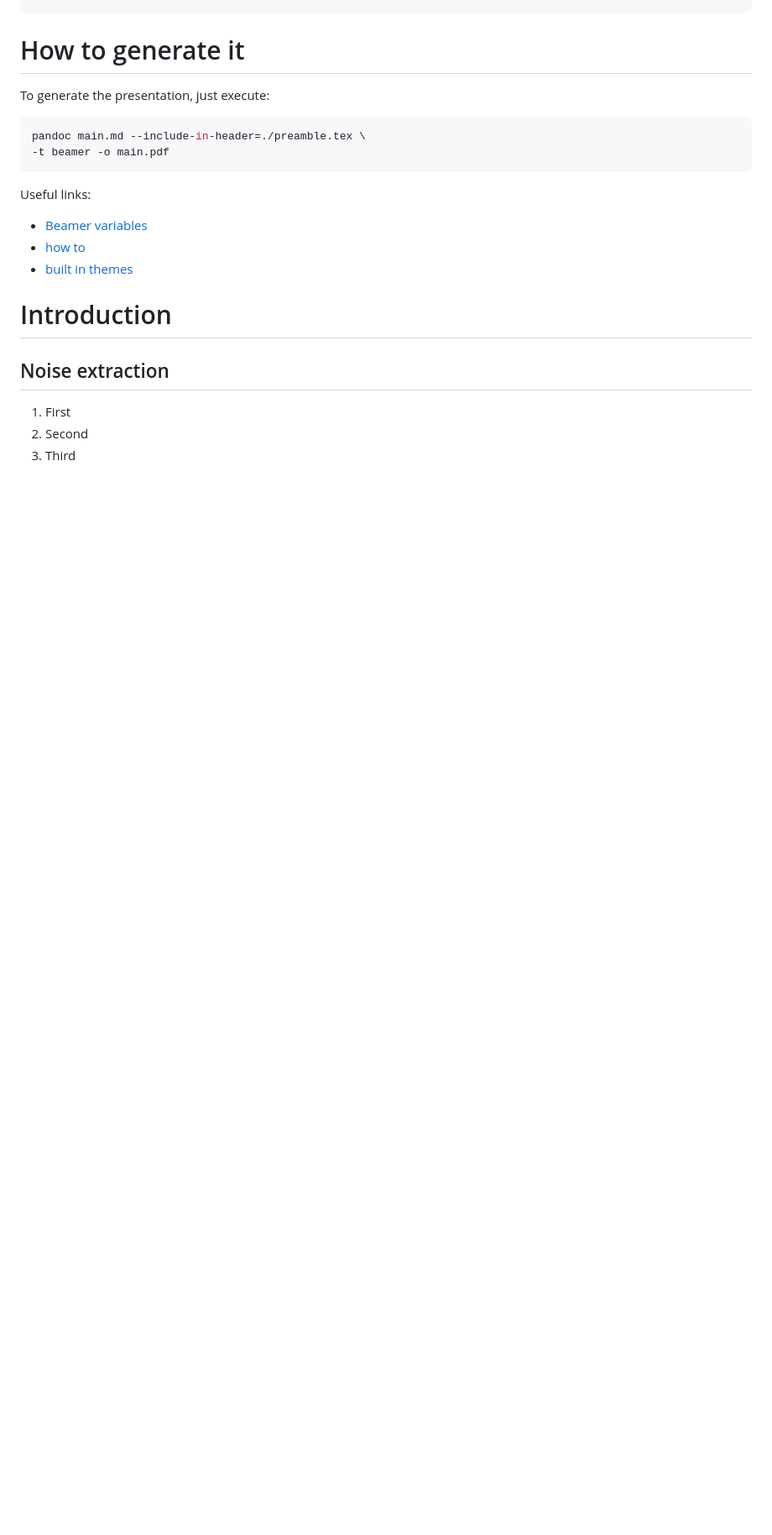
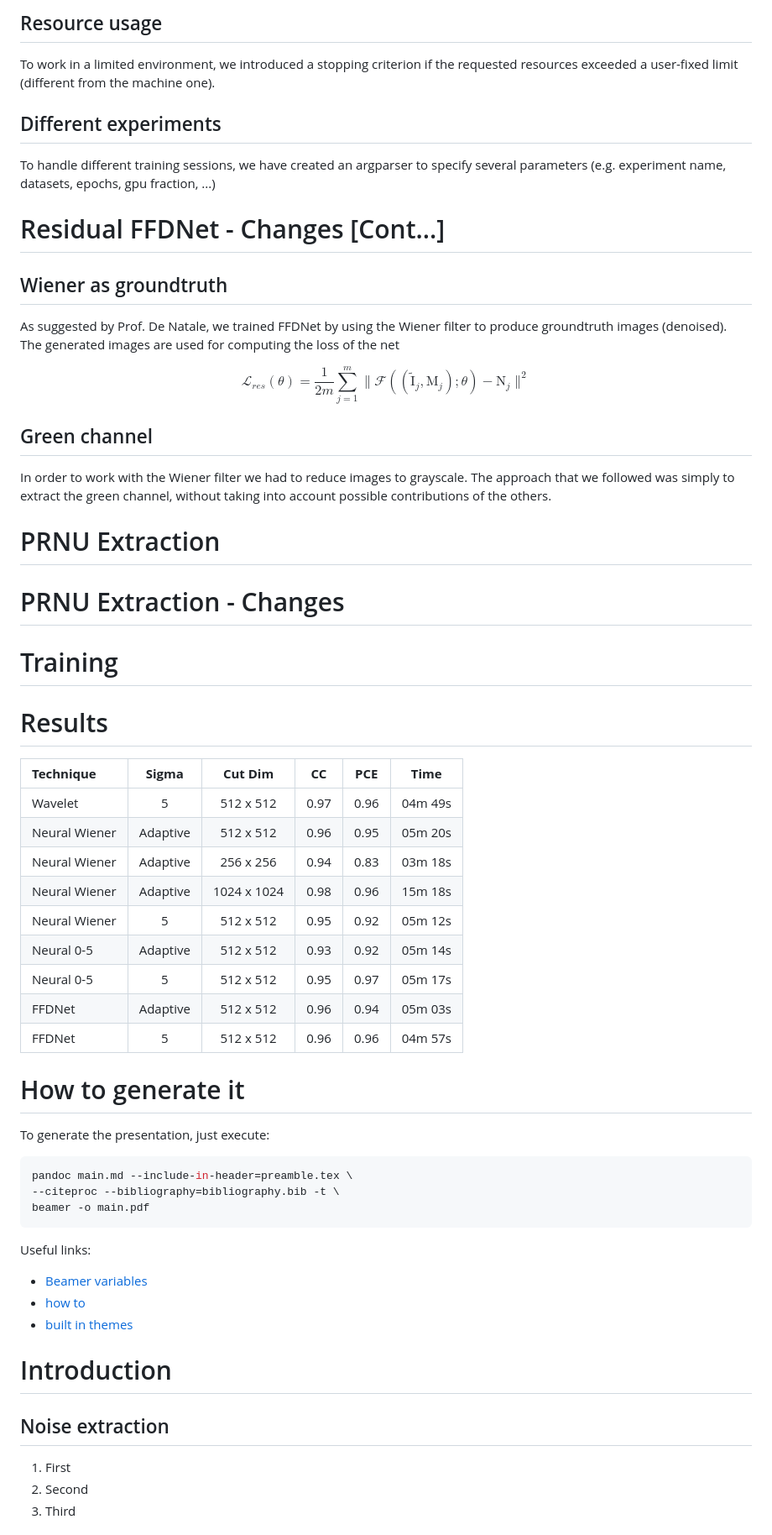
Before and after one commit to samuelebortolotti/neural-prnu-extractor, a Markdown page: presentation/main.md, the part around one of its changes. Shown at 84% size. Drawn GitHub-style; blank space fills up the shorter version.

````diff
--- a/presentation/main.md
+++ b/presentation/main.md
@@ -31,11 +80,47 @@ fontsize:
+## Resource usage
+To work in a limited environment, we introduced a stopping criterion if the requested resources exceeded a user-fixed limit (different from the machine one).
+
+## Different experiments
+To handle different training sessions, we have created an argparser to specify several parameters (e.g. experiment name, datasets, epochs, gpu fraction, ...)
+
+# Residual FFDNet - Changes [Cont...]
+
+## Wiener as groundtruth
+As suggested by Prof. De Natale, we trained FFDNet by using the Wiener filter to produce groundtruth images (denoised). The generated images are used for computing the loss of the net
+
+$$\mathcal{L}_{res}(\theta) = \frac{1}{2m}\sum_{j=1}^{m}{\parallel \mathcal{F}((\tilde{\mathrm{I}}_j, \mathrm{M}_j); \theta) - \mathrm{N}_j \parallel^2}$$
+
+## Green channel
+In order to work with the Wiener filter we had to reduce images to grayscale. The approach that we followed was simply to extract the green channel, without taking into account possible contributions of the others.
+
+# PRNU Extraction
+
+# PRNU Extraction - Changes
+
+# Training
+
+# Results
+
+| **Technique** | **Sigma** | **Cut Dim** | **CC** | **PCE** | **Time** |
+|:--------------|:---------:|:-----------:|:------:|:-------:|:--------:|
+| Wavelet       | 5         | 512 x 512   | 0.97   | 0.96    | 04m 49s  |
+| Neural Wiener | Adaptive  | 512 x 512   | 0.96   | 0.95    | 05m 20s  |
+| Neural Wiener | Adaptive  | 256 x 256   | 0.94   | 0.83    | 03m 18s  |
+| Neural Wiener | Adaptive  | 1024 x 1024 | 0.98   | 0.96    | 15m 18s  |
+| Neural Wiener | 5         | 512 x 512   | 0.95   | 0.92    | 05m 12s  |
+| Neural 0-5    | Adaptive  | 512 x 512   | 0.93   | 0.92    | 05m 14s  |
+| Neural 0-5    | 5         | 512 x 512   | 0.95   | 0.97    | 05m 17s  |
+| FFDNet        | Adaptive  | 512 x 512   | 0.96   | 0.94    | 05m 03s  |
+| FFDNet        | 5         | 512 x 512   | 0.96   | 0.96    | 04m 57s  |
 
 # How to generate it
 
 To generate the presentation, just execute:
 
 ```sh
-pandoc main.md --include-in-header=./preamble.tex \
--t beamer -o main.pdf
+pandoc main.md --include-in-header=preamble.tex \
+--citeproc --bibliography=bibliography.bib -t \
+beamer -o main.pdf
 ```
 
 Useful links:
````
Also changed, not shown: other parts of presentation/main.md (+52 -1 lines), presentation/README.md (+3 -2 lines), presentation/imgs/ffdnet.png (added), 9 other files.
